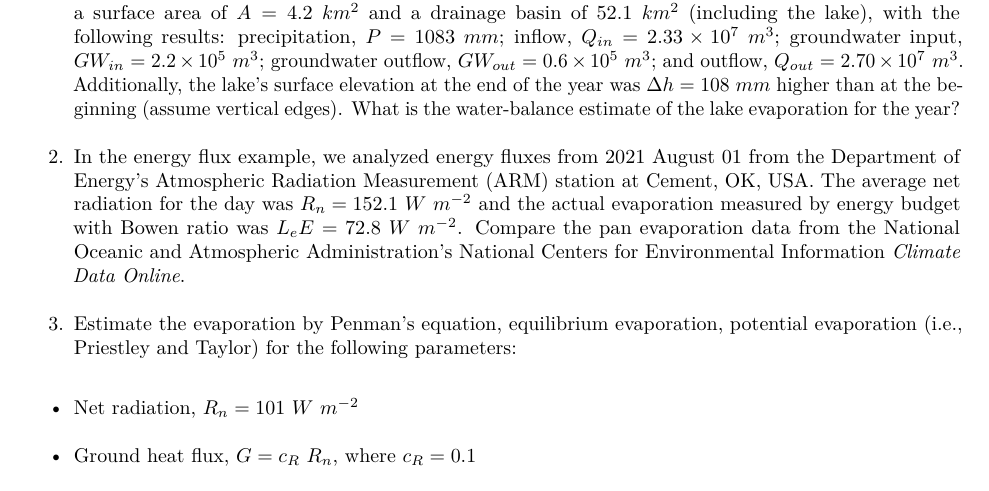
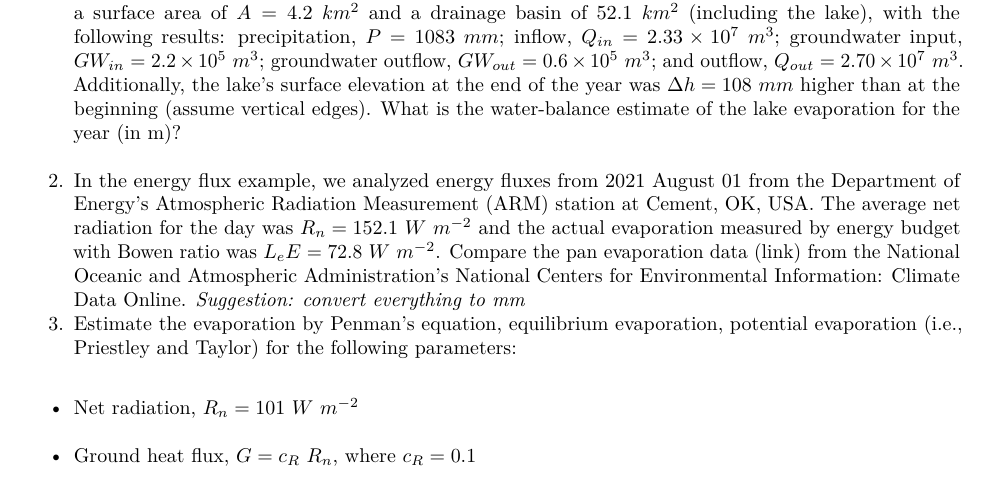
Before and after one commit to dmkahler/Water-Resources-Engineering, an R Markdown document (03H_Evaporation.Rmd): part of the page, cut so that both start at the same text. Rendered offline with R 4.5, knitr and Pandoc, then LaTeX, with nearby package versions.

Commit message:
These (#1 in mm and 2) updates to the homework will take effect after spring 2025.

````diff
--- a/03H_Evaporation.Rmd
+++ b/03H_Evaporation.Rmd
@@ -16,8 +16,8 @@ library(dplyr)
 library(broom)
 ```
 
-1. Measurements of water-balance components have been made for a one-year period on a lake with a surface area of $A = 4.2\ km^2$ and a drainage basin of $52.1\ km^2$ (including the lake), with the following results: precipitation, $P = 1083\ mm$; inflow, $Q_{in} = 2.33 \times 10^{7}\ m^3$; groundwater input, $GW_{in} = 2.2 \times 10^{5}\ m^3$; groundwater outflow, $GW_{out} = 0.6 \times 10^{5}\ m^3$; and outflow, $Q_{out} = 2.70 \times 10^{7}\ m^3$.  Additionally, the lake's surface elevation at the end of the year was $\Delta h = 108\ mm$ higher than at the beginning (assume vertical edges).  What is the water-balance estimate of the lake evaporation for the year?
-2. In the energy flux example, we analyzed energy fluxes from 2021 August 01 from the Department of Energy's [Atmospheric Radiation Measurement](https://arm.gov/) (ARM) station at Cement, OK, USA.  The average net radiation for the day was $R_n = 152.1\ W\ m^{-2}$ and the actual evaporation measured by energy budget with Bowen ratio was $L_eE = 72.8\ W\ m^{-2}$.  Compare the pan evaporation [data](https://duq.box.com/s/91ssfic4fr46s3fs68v33kfkq3af4gcl) from the National Oceanic and Atmospheric Administration's [National Centers for Environmental Information](https://www.ncdc.noaa.gov/cdo-web/) *Climate Data Online*.
+1. Measurements of water-balance components have been made for a one-year period on a lake with a surface area of $A = 4.2\ km^2$ and a drainage basin of $52.1\ km^2$ (including the lake), with the following results: precipitation, $P = 1083\ mm$; inflow, $Q_{in} = 2.33 \times 10^{7}\ m^3$; groundwater input, $GW_{in} = 2.2 \times 10^{5}\ m^3$; groundwater outflow, $GW_{out} = 0.6 \times 10^{5}\ m^3$; and outflow, $Q_{out} = 2.70 \times 10^{7}\ m^3$.  Additionally, the lake's surface elevation at the end of the year was $\Delta h = 108\ mm$ higher than at the beginning (assume vertical edges).  What is the water-balance estimate of the lake evaporation for the year (in m)?
+2. In the energy flux example, we analyzed energy fluxes from 2021 August 01 from the Department of Energy's [Atmospheric Radiation Measurement](https://arm.gov/) (ARM) station at Cement, OK, USA.  The average net radiation for the day was $R_n = 152.1\ W\ m^{-2}$ and the actual evaporation measured by energy budget with Bowen ratio was $L_eE = 72.8\ W\ m^{-2}$.  Compare the pan evaporation [data (link)](https://duq.box.com/s/91ssfic4fr46s3fs68v33kfkq3af4gcl) from the National Oceanic and Atmospheric Administration's [National Centers for Environmental Information](https://www.ncdc.noaa.gov/cdo-web/): Climate Data Online.  *Suggestion: convert everything to mm*
 3. Estimate the evaporation by Penman’s equation, equilibrium evaporation, potential evaporation (i.e., Priestley and Taylor) for the following parameters:
 - Net radiation, $R_n = 101\ W\ m^{-2}$
 - Ground heat flux, $G = c_R\ R_n$, where $c_R = 0.1$
````
